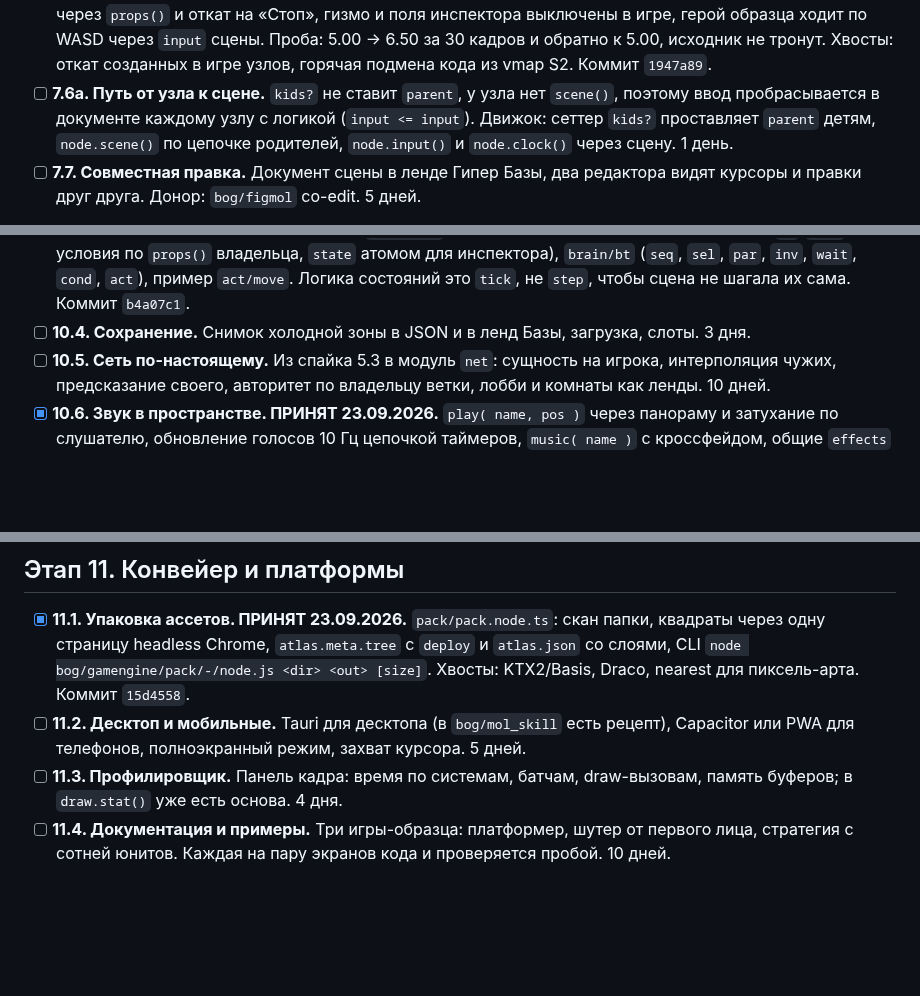
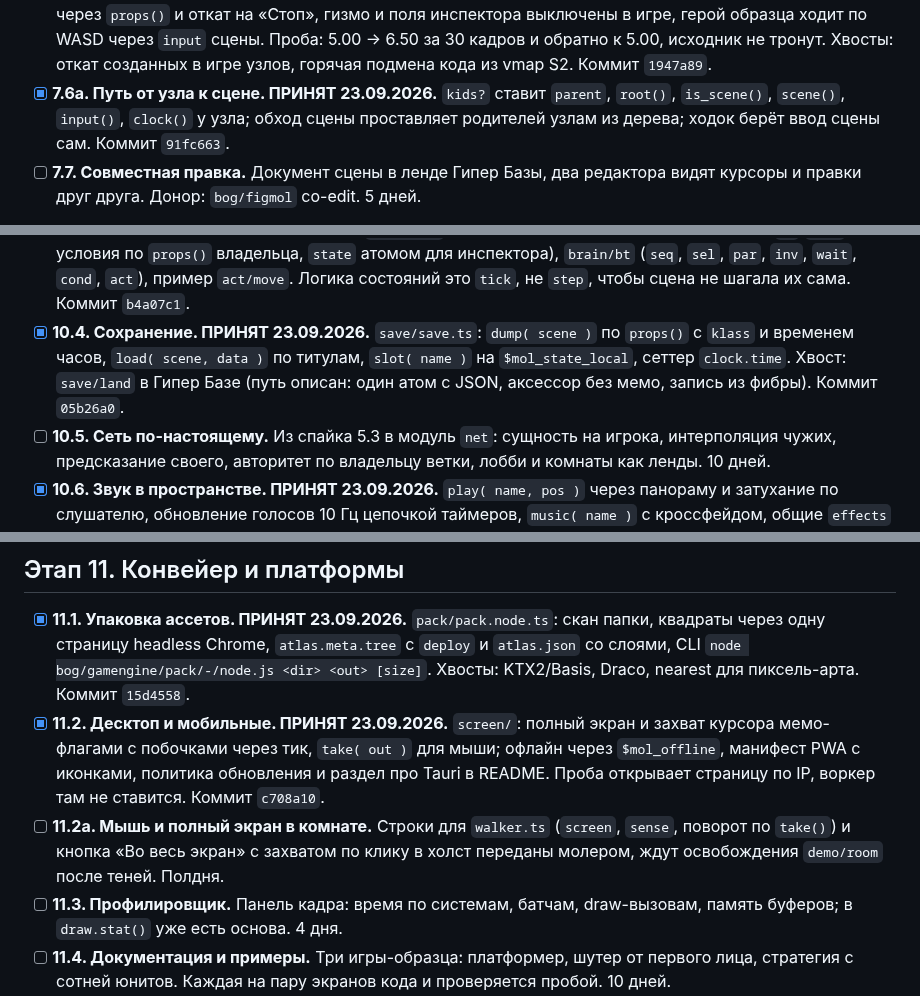
Before and after one commit to b-on-g/gamengine, a Markdown page: PLAN.md, 3 parts joined by grey strips. Rendered like a GitHub page; blank space fills up the shorter version.

Commit message:
$bog_gamengine: screen, node path and save accepted

```diff
--- a/PLAN.md
+++ b/PLAN.md
@@ -300,10 +300,9 @@
   инспектора выключены в игре, герой образца ходит по WASD через `input` сцены.
   Проба: 5.00 → 6.50 за 30 кадров и обратно к 5.00, исходник не тронут. Хвосты:
   откат созданных в игре узлов, горячая подмена кода из vmap S2. Коммит `1947a89`.
-- [ ] **7.6а. Путь от узла к сцене.** `kids?` не ставит `parent`, у узла нет `scene()`,
-  поэтому ввод пробрасывается в документе каждому узлу с логикой (`input <= input`).
-  Движок: сеттер `kids?` проставляет `parent` детям, `node.scene()` по цепочке
-  родителей, `node.input()` и `node.clock()` через сцену. 1 день.
+- [x] **7.6а. Путь от узла к сцене. ПРИНЯТ 23.09.2026.** `kids?` ставит `parent`,
+  `root()`, `is_scene()`, `scene()`, `input()`, `clock()` у узла; обход сцены проставляет
+  родителей узлам из дерева; ходок берёт ввод сцены сам. Коммит `91fc663`.
 - [ ] **7.7. Совместная правка.** Документ сцены в ленде Гипер Базы, два редактора
   видят курсоры и правки друг друга. Донор: `bog/figmol` co-edit. 5 дней.
 
@@ -416,8 +415,10 @@
   данными `to`/`when`, условия по `props()` владельца, `state` атомом для инспектора),
   `brain/bt` (`seq`, `sel`, `par`, `inv`, `wait`, `cond`, `act`), пример `act/move`.
   Логика состояний это `tick`, не `step`, чтобы сцена не шагала их сама. Коммит `b4a07c1`.
-- [ ] **10.4. Сохранение.** Снимок холодной зоны в JSON и в ленд Базы, загрузка,
-  слоты. 3 дня.
+- [x] **10.4. Сохранение. ПРИНЯТ 23.09.2026.** `save/save.ts`: `dump( scene )` по
+  `props()` с `klass` и временем часов, `load( scene, data )` по титулам, `slot( name )`
+  на `$mol_state_local`, сеттер `clock.time`. Хвост: `save/land` в Гипер Базе (путь
+  описан: один атом с JSON, аксессор без мемо, запись из фибры). Коммит `05b26a0`.
 - [ ] **10.5. Сеть по-настоящему.** Из спайка 5.3 в модуль `net`: сущность на
   игрока, интерполяция чужих, предсказание своего, авторитет по владельцу ветки,
   лобби и комнаты как ленды. 10 дней.
@@ -440,9 +441,14 @@
   квадраты через одну страницу headless Chrome, `atlas.meta.tree` с `deploy` и
   `atlas.json` со слоями, CLI `node bog/gamengine/pack/-/node.js <dir> <out> [size]`.
   Хвосты: KTX2/Basis, Draco, nearest для пиксель-арта. Коммит `15d4558`.
-- [ ] **11.2. Десктоп и мобильные.** Tauri для десктопа (в `bog/mol_skill` есть
-  рецепт), Capacitor или PWA для телефонов, полноэкранный режим, захват курсора.
-  5 дней.
+- [x] **11.2. Десктоп и мобильные. ПРИНЯТ 23.09.2026.** `screen/`: полный экран и
+  захват курсора мемо-флагами с побочками через тик, `take( out )` для мыши; офлайн
+  через `$mol_offline`, манифест PWA с иконками, политика обновления и раздел про
+  Tauri в README. Проба открывает страницу по IP, воркер там не ставится. Коммит
+  `c708a10`.
+- [ ] **11.2а. Мышь и полный экран в комнате.** Строки для `walker.ts` (`screen`,
+  `sense`, поворот по `take()`) и кнопка «Во весь экран» с захватом по клику в холст
+  переданы молером, ждут освобождения `demo/room` после теней. Полдня.
 - [ ] **11.3. Профилировщик.** Панель кадра: время по системам, батчам, draw-вызовам,
   память буферов; в `draw.stat()` уже есть основа. 4 дня.
 - [ ] **11.4. Документация и примеры.** Три игры-образца: платформер, шутер от
```
Also changed, not shown: other parts of PLAN.md (+4 -0 lines).
